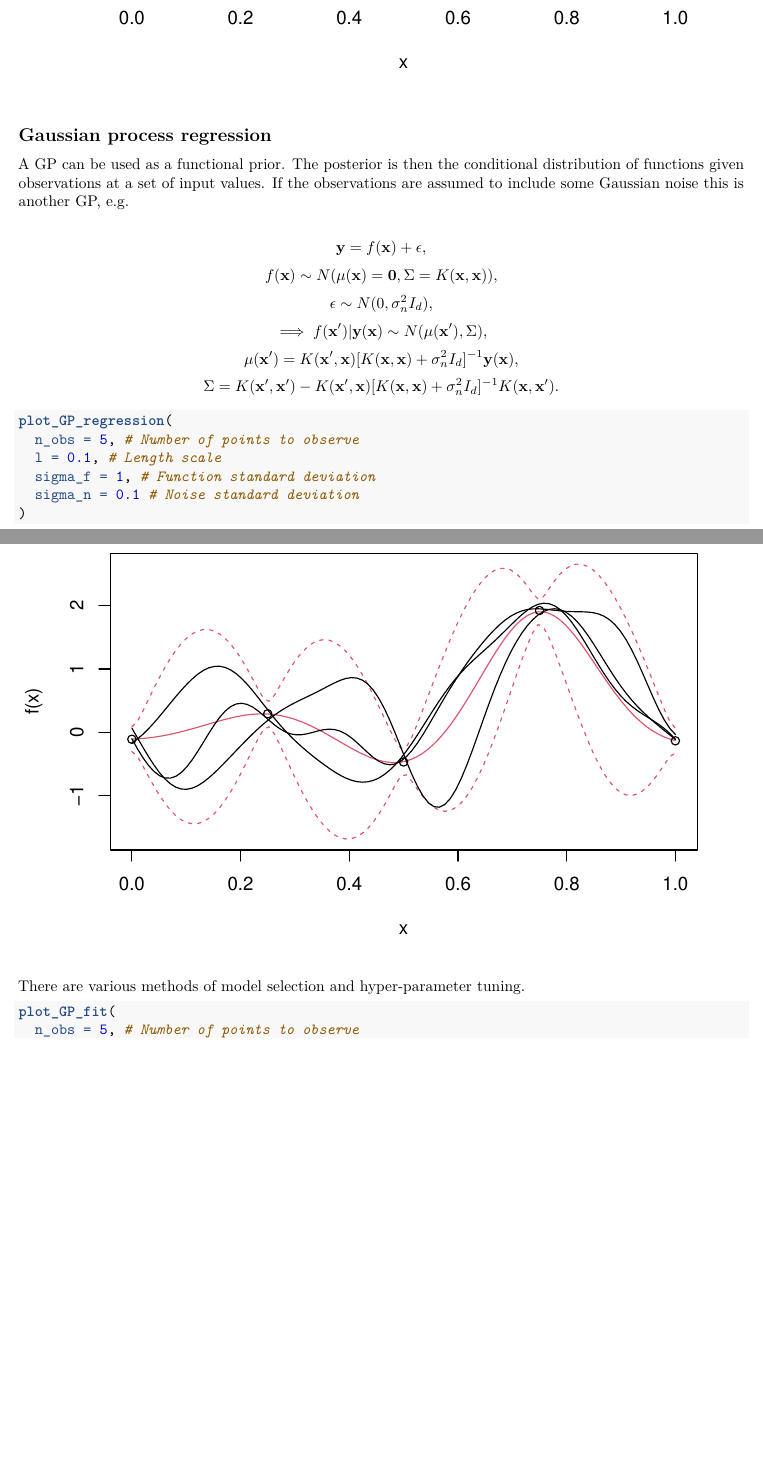
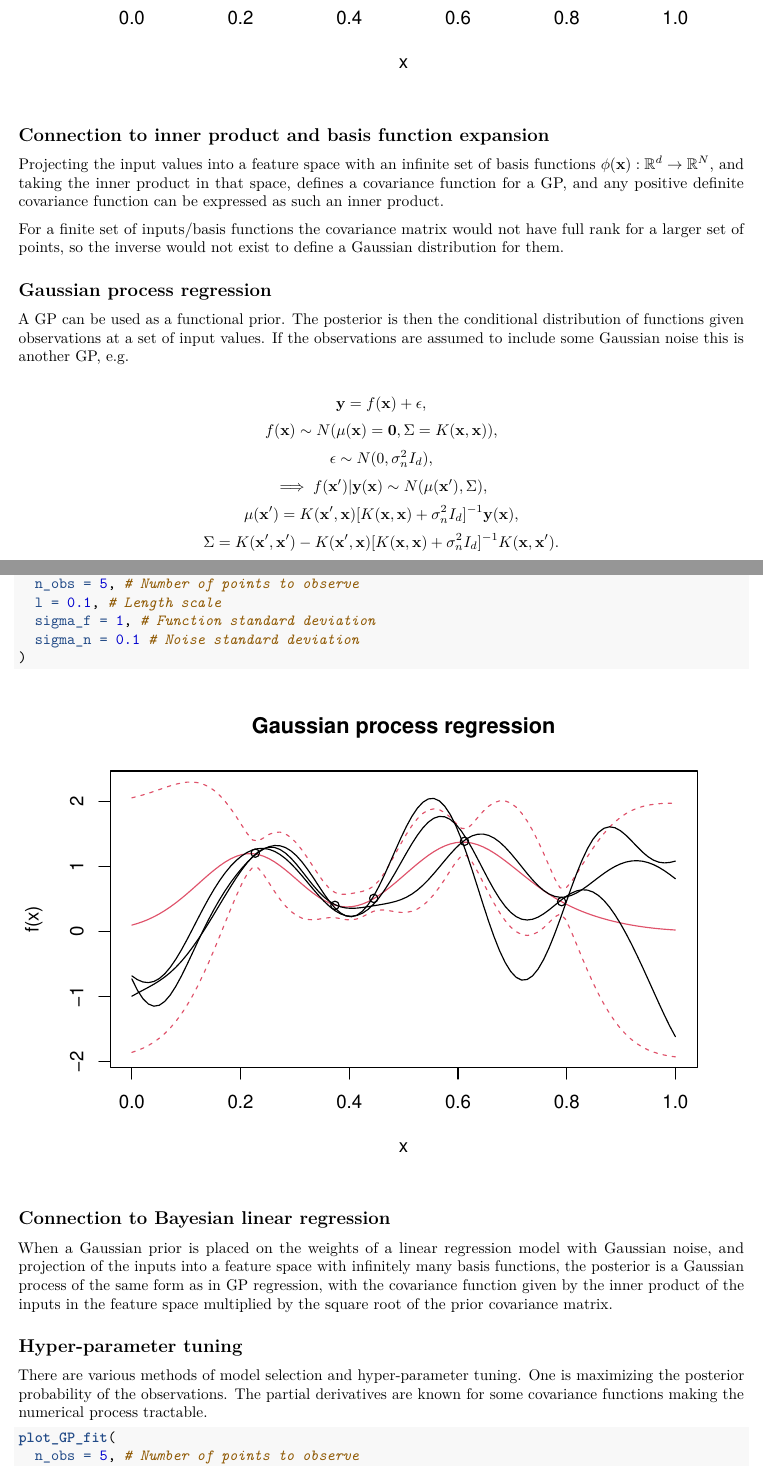
Before and after one commit to rasutt/Gaussian-process, an R Markdown document (Gaussian processes.Rmd): two parts of pages 2 and 3 of 4, joined at a grey line, cut so that both start at the same text, the shorter picture padded with empty space. Rendered offline with R 4.5, knitr and Pandoc, then LaTeX, with nearby package versions; both versions are drawn in the output format of the newer one; code that draws random numbers runs with fixed seeds of ours.

Commit message:
Tidied up notes and added connections to inner products, basis functions, and linear regression.

````diff
--- a/Gaussian processes.Rmd
+++ b/Gaussian processes.Rmd
@@ -28,9 +34,22 @@ plot_GP_samps(
 )
 ```
 
+## Connection to inner product and basis function expansion
+
+Projecting the input values into a feature space with an infinite set of basis
+functions $\phi(\mathbf{x}):\mathbb{R}^d \rightarrow \mathbb{R}^N$, and taking
+the inner product in that space, defines a covariance function for a GP, and any
+positive definite covariance function can be expressed as such an inner product.
+
+For a finite set of inputs/basis functions the covariance matrix would not have
+full rank for a larger set of points, so the inverse would not exist to define a
+Gaussian distribution for them.
+
 ## Gaussian process regression
 
-A GP can be used as a functional prior.  The posterior is then the conditional distribution of functions given observations at a set of input values.  If the observations are assumed to include some Gaussian noise this is another GP, e.g.
+A GP can be used as a functional prior. The posterior is then the conditional
+distribution of functions given observations at a set of input values. If the
+observations are assumed to include some Gaussian noise this is another GP, e.g.
 
 $$\mathbf{y} = f(\mathbf{x}) + \epsilon,$$
 $$f(\mathbf{x}) \sim N(\mu(\mathbf{x}) = \mathbf{0}, \Sigma = K(\mathbf{x}, \mathbf{x})),$$
@@ -48,7 +67,21 @@ plot_GP_regression(
 )
 ```
 
-There are various methods of model selection and hyper-parameter tuning.
+## Connection to Bayesian linear regression
+
+When a Gaussian prior is placed on the weights of a linear regression model with
+Gaussian noise, and projection of the inputs into a feature space with
+infinitely many basis functions, the posterior is a Gaussian process of the same
+form as in GP regression, with the covariance function given by the inner
+product of the inputs in the feature space multiplied by the square root of the
+prior covariance matrix.
+
+## Hyper-parameter tuning
+
+There are various methods of model selection and hyper-parameter tuning. One is
+maximizing the posterior probability of the observations. The partial
+derivatives are known for some covariance functions making the numerical process
+tractable.
 
 ```{r}
 plot_GP_fit(
````
Also changed, not shown: GP funcs.R (+2 -3 lines), Gaussian-processes.html, Gaussian-processes.pdf, Gaussian processes.Rmd (15 more changed lines).
